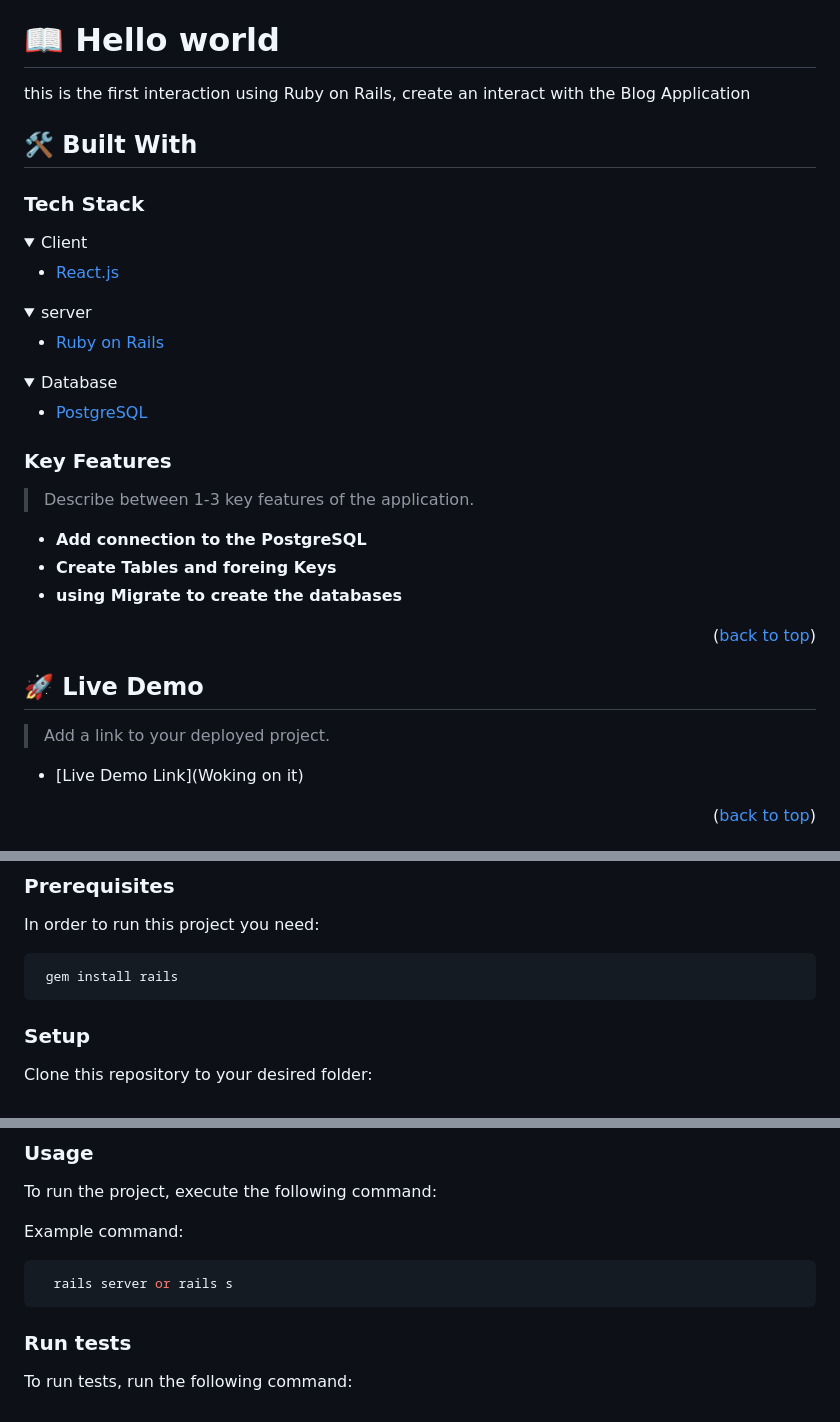
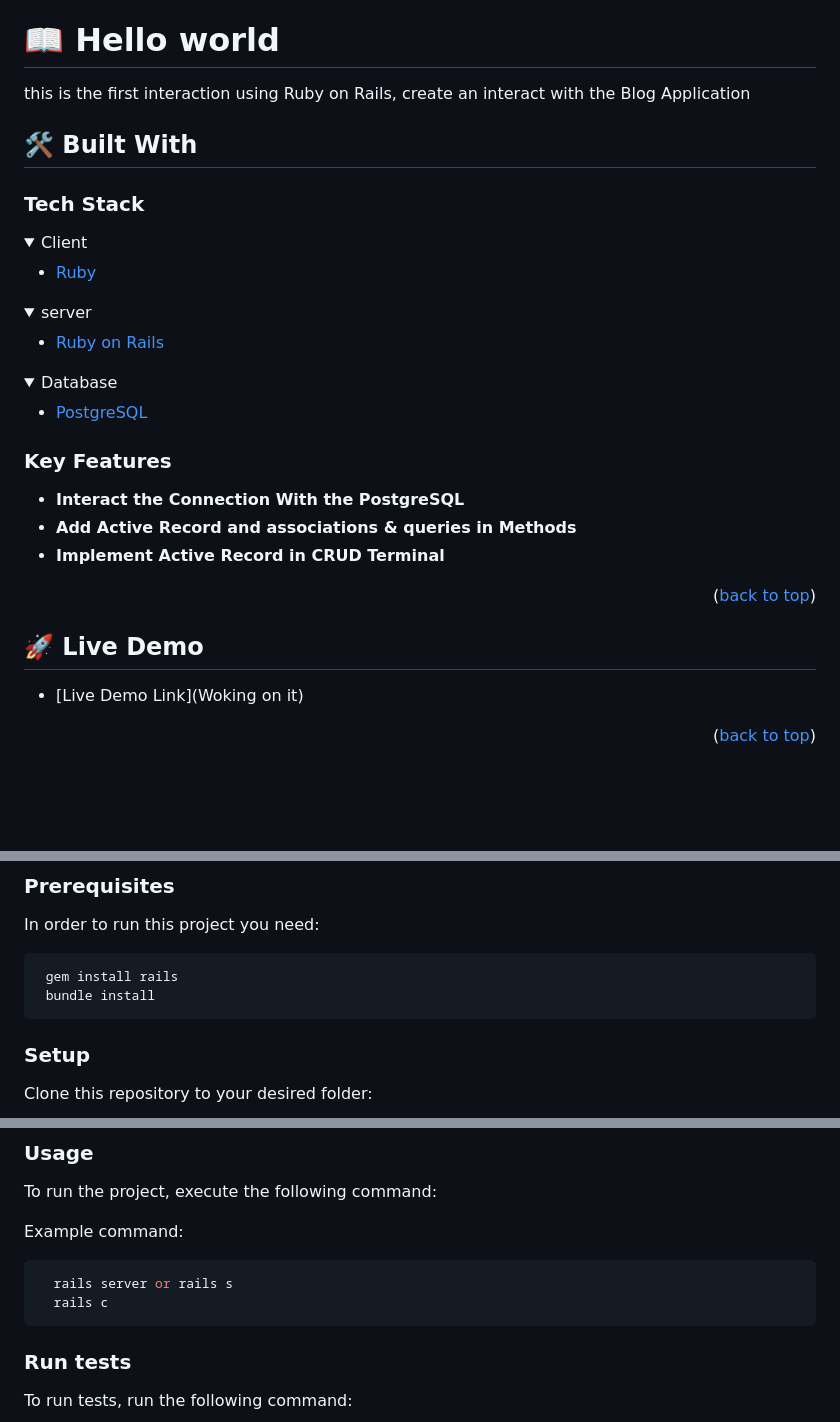
Before and after one commit to cvalencia1991/BlogApp, a Markdown page: README.md, 3 parts joined by grey strips. Drawn GitHub-style; folded sections open; blank space fills up the shorter version.

````diff
--- a/README.md
+++ b/README.md
@@ -35,8 +35,6 @@
 
 # 📖 Hello world<a name="about-project"></a>
 
-
-
 this is the first interaction using Ruby on Rails, create an interact with the Blog Application
 
 ## 🛠 Built With <a name="built-with"></a>
@@ -47,7 +45,7 @@ this is the first interaction using Ruby on Rails, create an interact with the B
 <details>
   <summary>Client</summary>
   <ul>
-    <li><a href="https://reactjs.org/">React.js</a></li>
+    <li><a href="https://reactjs.org/">Ruby</a></li>
   </ul>
 </details>
 
@@ -67,19 +65,15 @@ this is the first interaction using Ruby on Rails, create an interact with the B
 
 ### Key Features <a name="key-features"></a>
 
-> Describe between 1-3 key features of the application.
-
-- **Add connection to the PostgreSQL**
-- **Create Tables and foreing Keys**
-- **using Migrate to create the databases**
+- **Interact the Connection With the PostgreSQL**
+- **Add Active Record and associations & queries in Methods**
+- **Implement Active Record in CRUD Terminal**
 
 <p align="right">(<a href="#readme-top">back to top</a>)</p>
 
 
 ## 🚀 Live Demo <a name="live-demo"></a>
 
-> Add a link to your deployed project.
-
 - [Live Demo Link](Woking on it)
 
 <p align="right">(<a href="#readme-top">back to top</a>)</p>
@@ -97,6 +90,7 @@ In order to run this project you need:
 
 ```sh
  gem install rails
+ bundle install
 ```
 
 
@@ -131,6 +125,7 @@ Example command:
 
 ```sh
   rails server or rails s
+  rails c
 ```
 
 
````
Also changed, not shown: other parts of README.md (+0 -1 lines).
